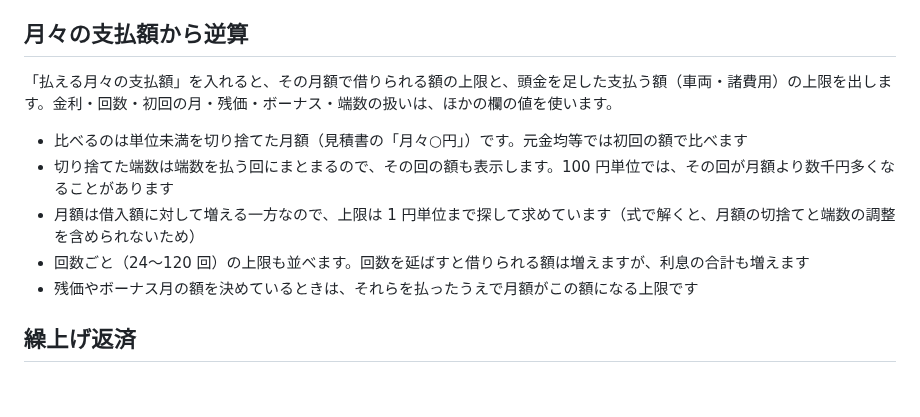
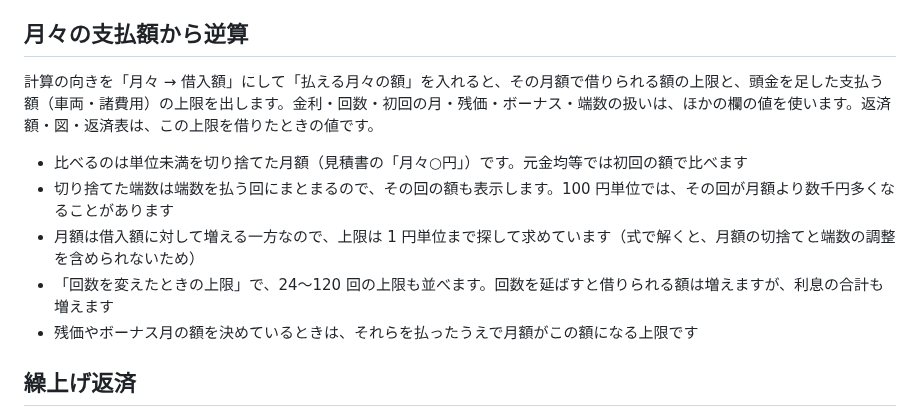
Before and after one commit to kotaooka/car-loan-calc, a Markdown page: docs/explanation.md, the part around the change. Rendered like a GitHub page; blank space fills up the shorter version.

```diff
--- a/docs/explanation.md
+++ b/docs/explanation.md
@@ -71,12 +71,12 @@
 
 ## 月々の支払額から逆算
 
-「払える月々の支払額」を入れると、その月額で借りられる額の上限と、頭金を足した支払う額（車両・諸費用）の上限を出します。金利・回数・初回の月・残価・ボーナス・端数の扱いは、ほかの欄の値を使います。
+計算の向きを「月々 → 借入額」にして「払える月々の額」を入れると、その月額で借りられる額の上限と、頭金を足した支払う額（車両・諸費用）の上限を出します。金利・回数・初回の月・残価・ボーナス・端数の扱いは、ほかの欄の値を使います。返済額・図・返済表は、この上限を借りたときの値です。
 
 - 比べるのは単位未満を切り捨てた月額（見積書の「月々○円」）です。元金均等では初回の額で比べます
 - 切り捨てた端数は端数を払う回にまとまるので、その回の額も表示します。100 円単位では、その回が月額より数千円多くなることがあります
 - 月額は借入額に対して増える一方なので、上限は 1 円単位まで探して求めています（式で解くと、月額の切捨てと端数の調整を含められないため）
-- 回数ごと（24〜120 回）の上限も並べます。回数を延ばすと借りられる額は増えますが、利息の合計も増えます
+- 「回数を変えたときの上限」で、24〜120 回の上限も並べます。回数を延ばすと借りられる額は増えますが、利息の合計も増えます
 - 残価やボーナス月の額を決めているときは、それらを払ったうえで月額がこの額になる上限です
 
 ## 繰上げ返済
```
Also changed, not shown: README.md (+15 -12 lines), docs/screenshots/main.png, docs/screenshots/mobile.png, 3 other files.
